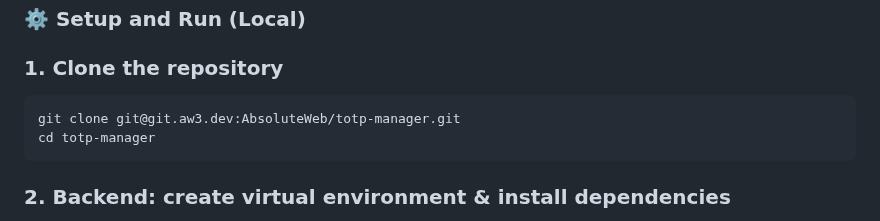
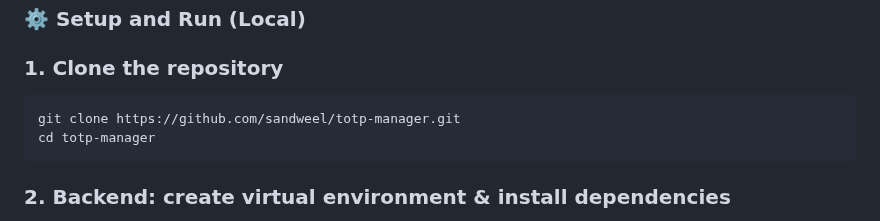
Before and after one commit to sandweel/totp-manager, a Markdown page: README.md, the part around the change. Drawn GitHub-style.

````diff
--- a/README.md
+++ b/README.md
@@ -31,7 +31,7 @@ Built with **FastAPI**, **SQLAlchemy (async)**, **MySQL/MariaDB**, **Fernet encr
 
 ### 1. Clone the repository
 ```sh
-git clone git@git.aw3.dev:AbsoluteWeb/totp-manager.git
+git clone https://github.com/sandweel/totp-manager.git
 cd totp-manager
 ```
 ### 2. Backend: create virtual environment & install dependencies
````
